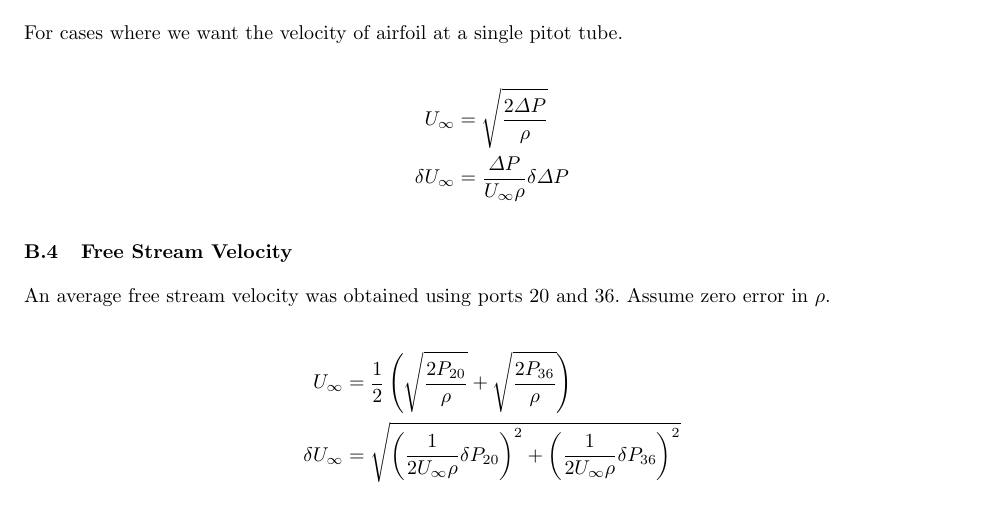
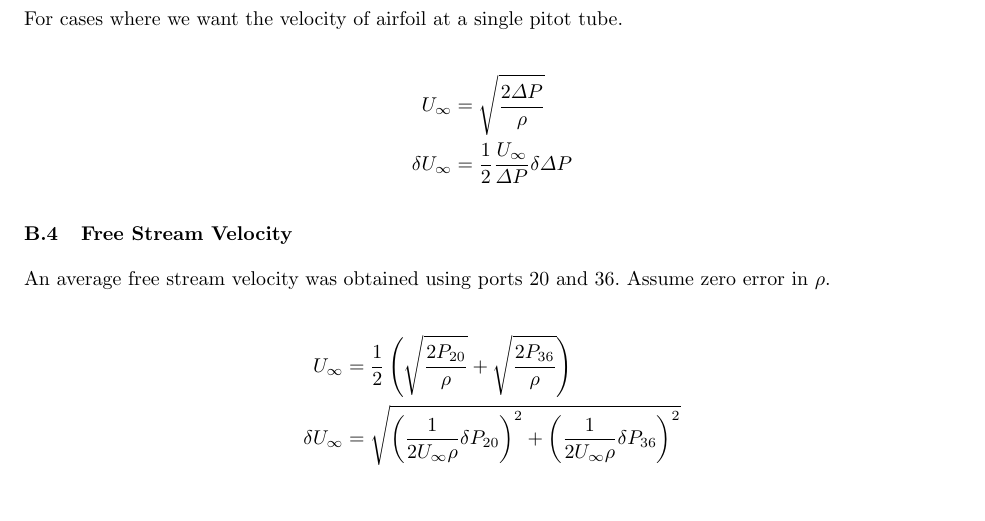
Before and after one commit to AER303-2021F/airfoil, a LaTeX thesis (source_latex/main.tex): part of page 15 of 17, cut so that both start at the same text. Compiled offline with pdfLaTeX.

Commit message:
updated error analysis

```diff
--- a/source_latex/main.tex
+++ b/source_latex/main.tex
@@ -748,7 +748,7 @@ For cases where we want the velocity of airfoil at a single pitot tube.
 
 \begin{align*}
     U_\infty &=  \sqrt{\frac{2 \Delta P}{\rho}} \\
-    \delta U_\infty &= \frac{\Delta P}{U_\infty \rho} \delta \Delta P
+    \delta U_\infty &= \frac{1}{2}\frac{U_\infty}{\Delta P} \delta \Delta P
 \end{align*}
 
 \subsection{Free Stream Velocity}
```
